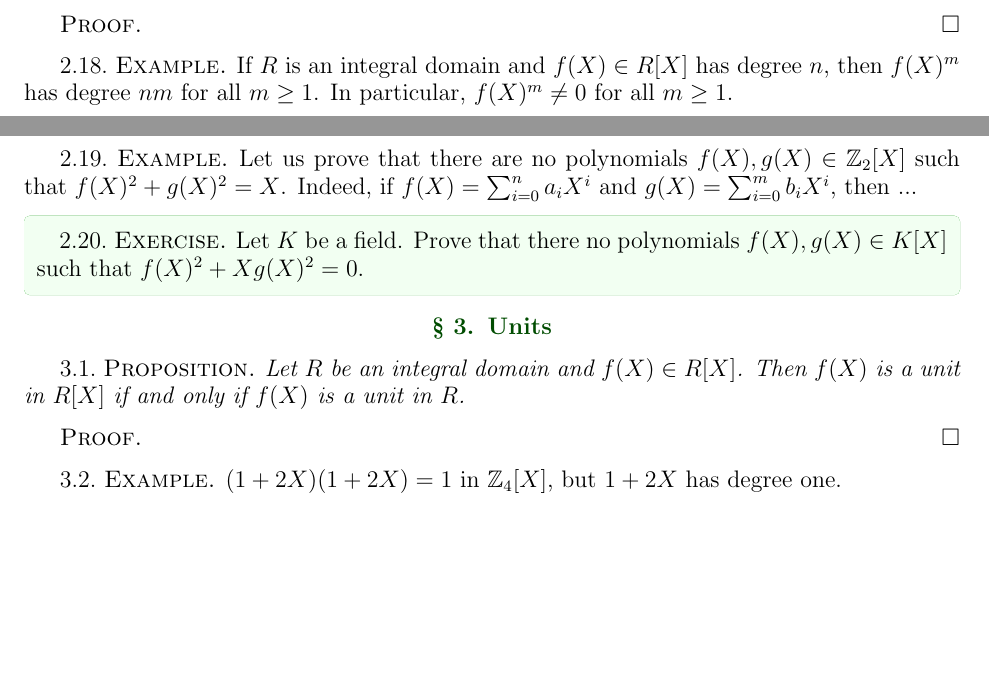
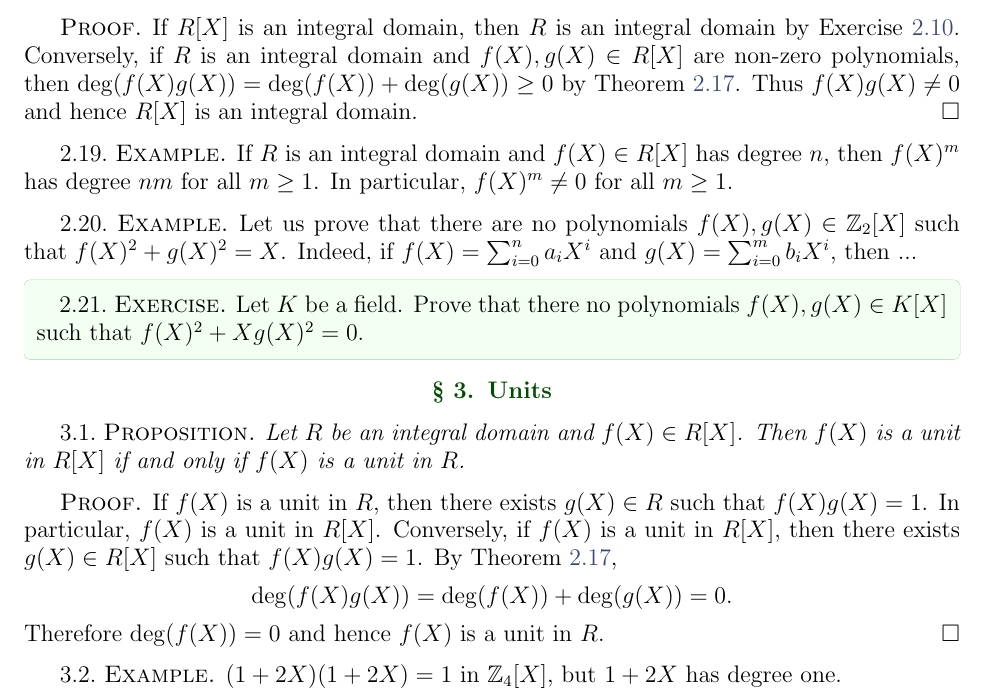
Before and after one commit to vendramin/polynomials, a LaTeX document (polynomials.tex): two parts of pages 3 and 4 of 4 before the commit and part of page 4 of 4 after it, the two joined at a grey line, cut at the place of the change, the shorter picture padded with empty space. Compiled offline with pdfLaTeX.

Commit message:
Some other proofs

```diff
--- a/polynomials.tex
+++ b/polynomials.tex
@@ -215,7 +221,8 @@ If $R$ is an integral domain, then $r_n\neq 0$ and $s_m\neq 0$, so $t_{n+m}\neq
 \end{corollary}
 
 \begin{proof}
-
+    If $R[X]$ is an integral domain, then $R$ is an integral domain by Exercise~\ref{xca:subring}. Conversely, if $R$ is an integral domain and $f(X),g(X)\in R[X]$ are non-zero polynomials, then $\deg(f(X)g(X))=\deg(f(X))+\deg(g(X))\ge 0$ by Theorem~\ref{thm:degree}. Thus
+    $f(X)g(X)\neq 0$ and hence $R[X]$ is an integral domain.
 \end{proof}
 
 \begin{example}
@@ -241,7 +248,12 @@ has degree $n$, then $f(X)^m$ has degree $nm$ for all $m\ge 1$. In particular, $
 \end{proposition}
 
 \begin{proof}
-
+    If $f(X)$ is a unit in $R$, then there exists $g(X)\in R$ such that $f(X)g(X)=1$. In particular, $f(X)$ is a unit in $R[X]$.
+    Conversely, if $f(X)$ is a unit in $R[X]$, then there exists $g(X)\in R[X]$ such that $f(X)g(X)=1$. By Theorem~\ref{thm:degree},
+    \[
+    \deg(f(X)g(X))=\deg(f(X))+\deg(g(X))=0.
+    \]
+    Therefore $\deg(f(X))=0$ and hence $f(X)$ is a unit in $R$.
 \end{proof}
 
 \begin{example}
```
Also changed, not shown: polynomials.tex (6 more changed lines).
